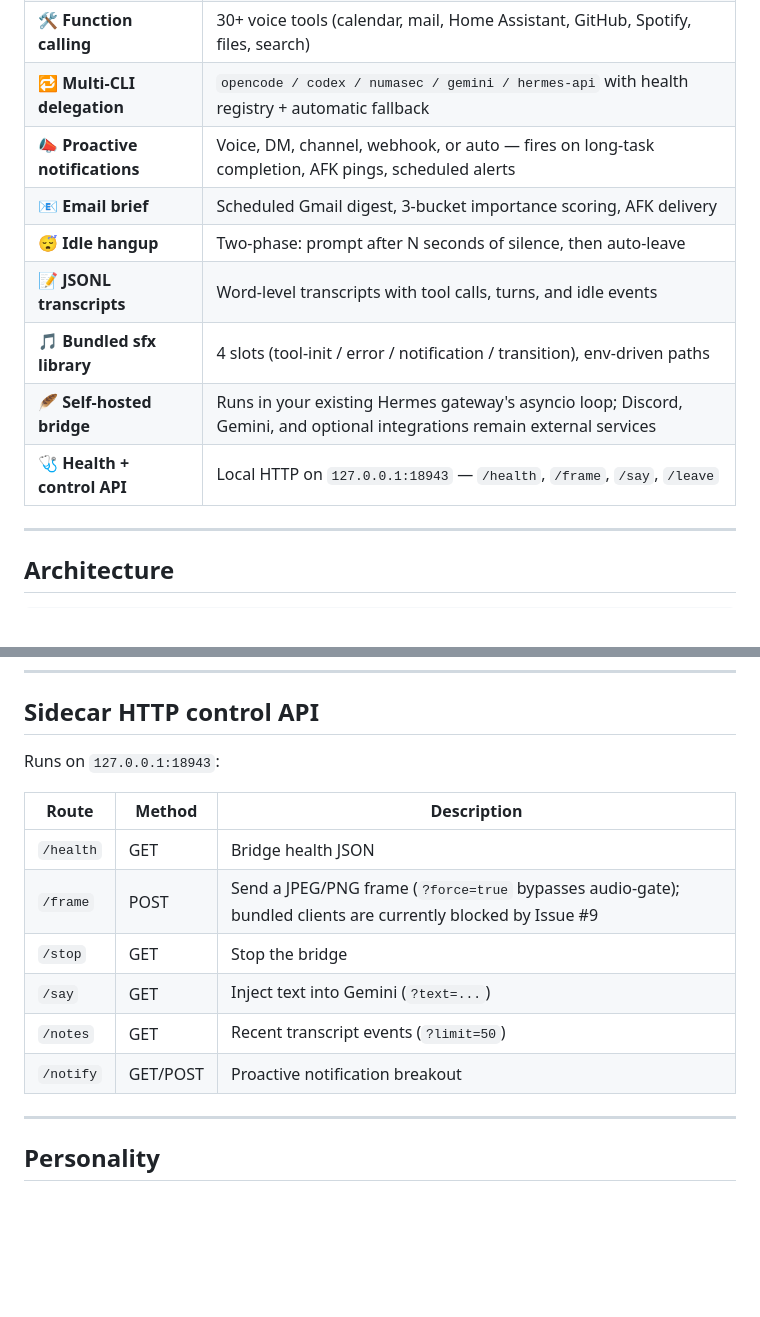
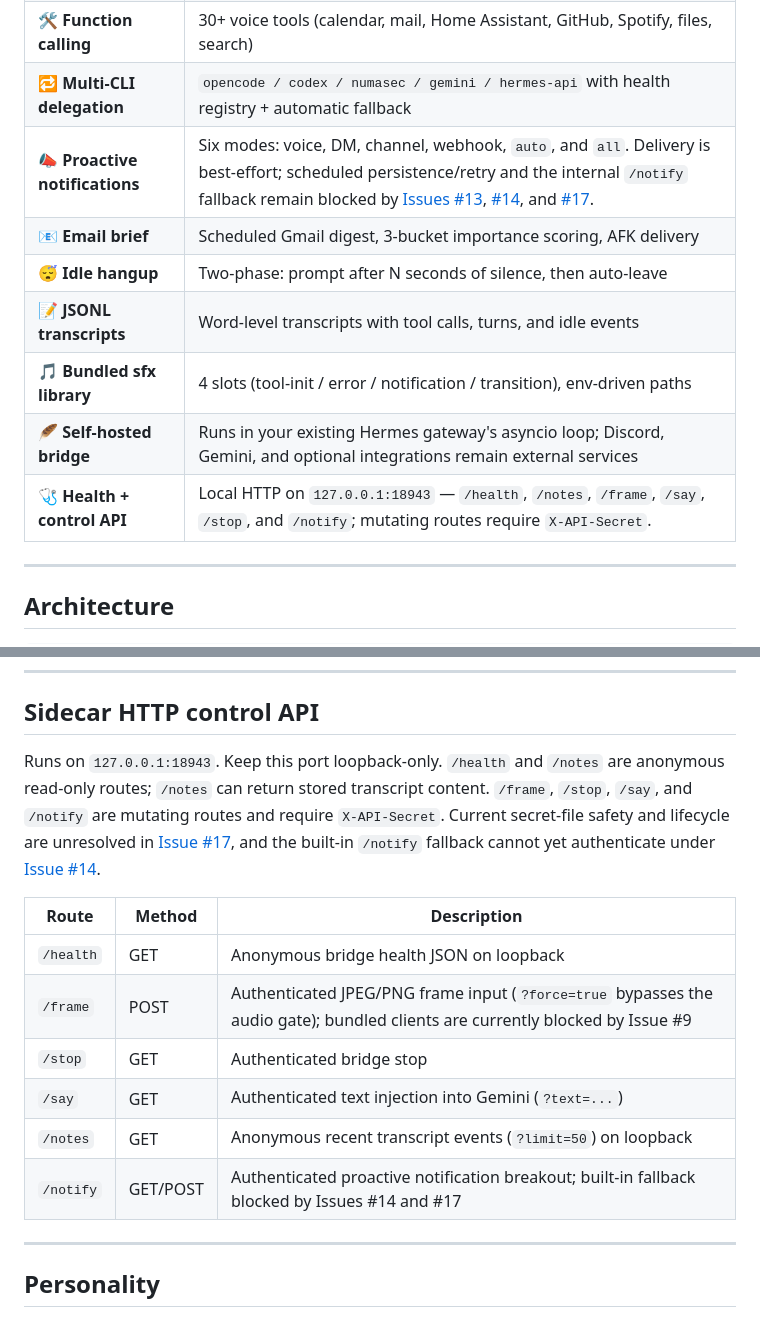
Before and after one commit to Capslockb/hermes-live-discord-agent-plugin, a Markdown page: README.md, 2 parts joined by grey strips. Drawn GitHub-style; blank space fills up the shorter version.

Commit message:
docs: correct notification and control API status

```diff
--- a/README.md
+++ b/README.md
@@ -64,13 +64,13 @@ The installer handles the Hermes venv, plugin symlink, env prompts, and SFX dire
 | 👁️ **Vision + frame feed** | The frame endpoint and feeder are present, but both bundled client paths are blocked on current `main` by [Issue #9](https://github.com/Capslockb/hermes-live-discord-agent-plugin/issues/9). |
 | 🛠️ **Function calling** | 30+ voice tools (calendar, mail, Home Assistant, GitHub, Spotify, files, search) |
 | 🔁 **Multi-CLI delegation** | `opencode / codex / numasec / gemini / hermes-api` with health registry + automatic fallback |
-| 📣 **Proactive notifications** | Voice, DM, channel, webhook, or auto — fires on long-task completion, AFK pings, scheduled alerts |
+| 📣 **Proactive notifications** | Six modes: voice, DM, channel, webhook, `auto`, and `all`. Delivery is best-effort; scheduled persistence/retry and the internal `/notify` fallback remain blocked by [Issues #13](https://github.com/Capslockb/hermes-live-discord-agent-plugin/issues/13), [#14](https://github.com/Capslockb/hermes-live-discord-agent-plugin/issues/14), and [#17](https://github.com/Capslockb/hermes-live-discord-agent-plugin/issues/17). |
 | 📧 **Email brief** | Scheduled Gmail digest, 3-bucket importance scoring, AFK delivery |
 | 😴 **Idle hangup** | Two-phase: prompt after N seconds of silence, then auto-leave |
 | 📝 **JSONL transcripts** | Word-level transcripts with tool calls, turns, and idle events |
 | 🎵 **Bundled sfx library** | 4 slots (tool-init / error / notification / transition), env-driven paths |
 | 🪶 **Self-hosted bridge** | Runs in your existing Hermes gateway's asyncio loop; Discord, Gemini, and optional integrations remain external services |
-| 🩺 **Health + control API** | Local HTTP on `127.0.0.1:18943` — `/health`, `/frame`, `/say`, `/leave` |
+| 🩺 **Health + control API** | Local HTTP on `127.0.0.1:18943` — `/health`, `/notes`, `/frame`, `/say`, `/stop`, and `/notify`; mutating routes require `X-API-Secret`. |
 
 ---
 
@@ -141,16 +141,16 @@ Full list of every `DISCORD_VOICE_LIVE_*` env var: [`docs/env-vars.md`](docs/env
 
 ## Sidecar HTTP control API
 
-Runs on `127.0.0.1:18943`:
+Runs on `127.0.0.1:18943`. Keep this port loopback-only. `/health` and `/notes` are anonymous read-only routes; `/notes` can return stored transcript content. `/frame`, `/stop`, `/say`, and `/notify` are mutating routes and require `X-API-Secret`. Current secret-file safety and lifecycle are unresolved in [Issue #17](https://github.com/Capslockb/hermes-live-discord-agent-plugin/issues/17), and the built-in `/notify` fallback cannot yet authenticate under [Issue #14](https://github.com/Capslockb/hermes-live-discord-agent-plugin/issues/14).
 
 | Route | Method | Description |
 |---|---|---|
-| `/health` | GET | Bridge health JSON |
-| `/frame` | POST | Send a JPEG/PNG frame (`?force=true` bypasses audio-gate); bundled clients are currently blocked by Issue #9 |
-| `/stop` | GET | Stop the bridge |
-| `/say` | GET | Inject text into Gemini (`?text=...`) |
-| `/notes` | GET | Recent transcript events (`?limit=50`) |
-| `/notify` | GET/POST | Proactive notification breakout |
+| `/health` | GET | Anonymous bridge health JSON on loopback |
+| `/frame` | POST | Authenticated JPEG/PNG frame input (`?force=true` bypasses the audio gate); bundled clients are currently blocked by Issue #9 |
+| `/stop` | GET | Authenticated bridge stop |
+| `/say` | GET | Authenticated text injection into Gemini (`?text=...`) |
+| `/notes` | GET | Anonymous recent transcript events (`?limit=50`) on loopback |
+| `/notify` | GET/POST | Authenticated proactive notification breakout; built-in fallback blocked by Issues #14 and #17 |
 
 ---
 
```
